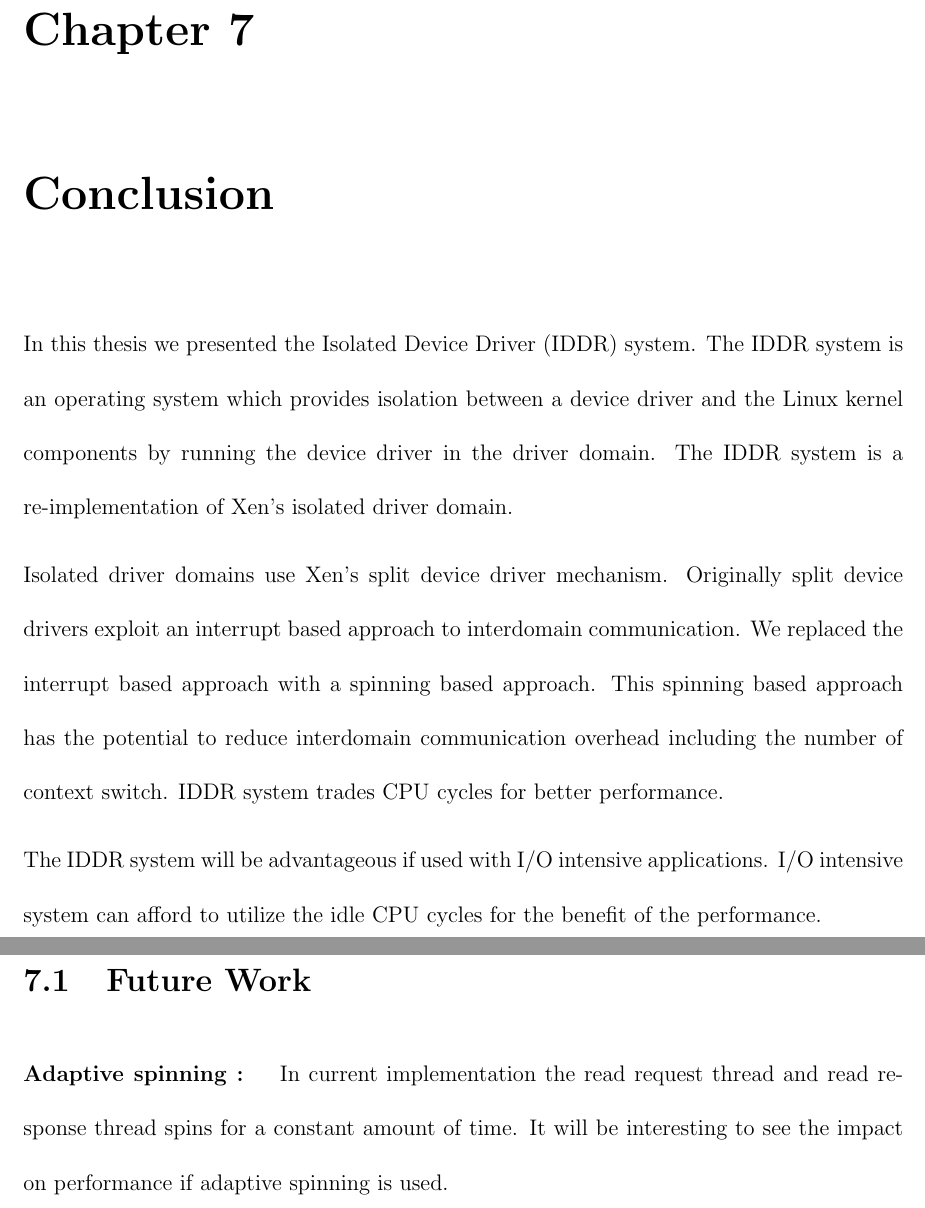
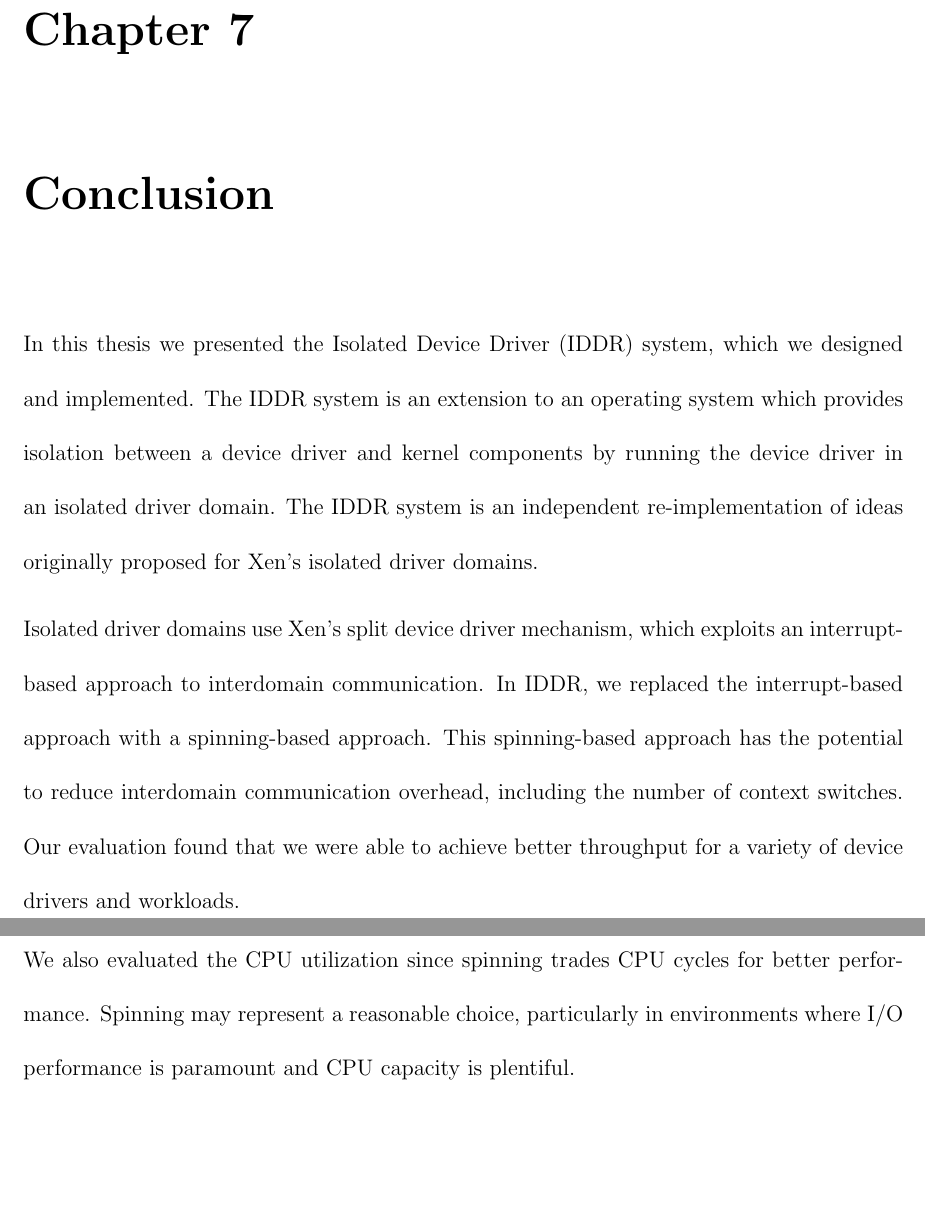
Before and after one commit to sushirol/Isolated-Driver-Domain, a LaTeX thesis (doc/latex/thesis.tex, which reads doc/latex/chapters/conclusion.tex): two parts of pages 73 and 74 of 81 before the commit and two parts of pages 74 and 75 of 82 after it, joined at a grey line, cut so that both start at the same text, the shorter picture padded with empty space. Compiled offline with pdfLaTeX.

Commit message:
last chapter

```diff
--- a/doc/latex/chapters/conclusion.tex
+++ b/doc/latex/chapters/conclusion.tex
@@ -1,10 +1,20 @@
 
-In this thesis we presented the Isolated Device Driver (IDDR) system. The IDDR system is an operating system which provides isolation between a device driver and the Linux kernel components by running the device driver in the driver domain. The IDDR system is a re-implementation of Xen's isolated driver domain.
+In this thesis we presented the Isolated Device Driver (IDDR) system,
+which we designed and implemented.
+The IDDR system is an extension to an operating system which provides isolation between
+a device driver and kernel components by running the device
+driver in an isolated driver domain. The IDDR system is an independent re-implementation
+of ideas originally proposed for Xen's isolated driver domains.
 
-Isolated driver domains use Xen's split device driver mechanism. Originally split device drivers exploit an interrupt based approach to interdomain communication. We replaced the interrupt based approach with a spinning based approach. This spinning based approach has the potential to reduce interdomain communication overhead including the number of context switch. IDDR system trades CPU cycles for better performance.
+Isolated driver domains use Xen's split device driver
+mechanism, which exploits an interrupt-based approach to interdomain communication.
+In IDDR, we replaced the interrupt-based
+approach with a spinning-based approach. This spinning-based approach
+has the potential to reduce interdomain communication overhead, including
+the number of context switches.   Our evaluation found that we were able
+to achieve better throughput for a variety of device drivers and workloads.
 
-The IDDR system will be advantageous if used with I/O intensive applications. I/O intensive system can afford to utilize the idle CPU cycles for the benefit of the performance.
-
-\section{Future Work}
-\paragraph{Adaptive spinning : }
-In current implementation the read request thread and read response thread spins for a constant amount of time. It will be interesting to see the impact on performance if adaptive spinning is used.
+We also evaluated the CPU utilization since spinning trades CPU cycles
+for better performance.  Spinning may represent a reasonable choice,
+particularly in environments where I/O performance is paramount and CPU
+capacity is plentiful.
```
Also changed, not shown: doc/latex/chapters/Background.tex (+5 -5 lines), doc/latex/chapters/implementation.tex (+8 -0 lines), doc/latex/thesis.pdf, 5 other files.
